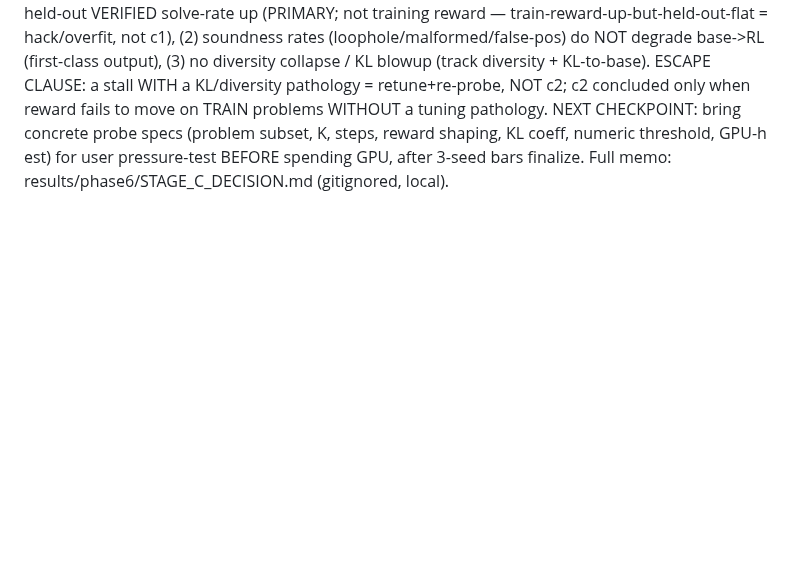
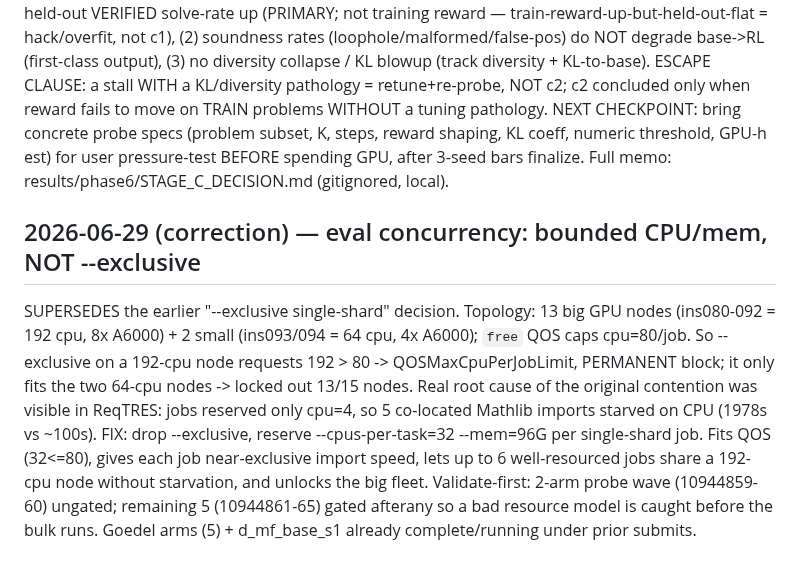
Before and after one commit to zacharyzusin/atp-budget-study, a Markdown page: DECISIONS.md, the part around the change. GitHub-like rendering; blank space fills up the shorter version.

Commit message:
Phase 6: correct eval resource model (bounded cpu/mem vs exclusive+QOS)
Co-Authored-By: Claude Opus 4.8 <noreply@anthropic.com>

```diff
--- a/DECISIONS.md
+++ b/DECISIONS.md
@@ -939,3 +939,16 @@ when reward fails to move on TRAIN problems WITHOUT a tuning pathology.
 NEXT CHECKPOINT: bring concrete probe specs (problem subset, K, steps, reward shaping, KL coeff,
 numeric threshold, GPU-h est) for user pressure-test BEFORE spending GPU, after 3-seed bars finalize.
 Full memo: results/phase6/STAGE_C_DECISION.md (gitignored, local).
+
+## 2026-06-29 (correction) — eval concurrency: bounded CPU/mem, NOT --exclusive
+SUPERSEDES the earlier "--exclusive single-shard" decision. Topology: 13 big GPU nodes
+(ins080-092 = 192 cpu, 8x A6000) + 2 small (ins093/094 = 64 cpu, 4x A6000); `free` QOS caps
+cpu=80/job. So --exclusive on a 192-cpu node requests 192 > 80 -> QOSMaxCpuPerJobLimit, PERMANENT
+block; it only fits the two 64-cpu nodes -> locked out 13/15 nodes. Real root cause of the
+original contention was visible in ReqTRES: jobs reserved only cpu=4, so 5 co-located Mathlib
+imports starved on CPU (1978s vs ~100s). FIX: drop --exclusive, reserve --cpus-per-task=32
+--mem=96G per single-shard job. Fits QOS (32<=80), gives each job near-exclusive import speed,
+lets up to 6 well-resourced jobs share a 192-cpu node without starvation, and unlocks the big
+fleet. Validate-first: 2-arm probe wave (10944859-60) ungated; remaining 5 (10944861-65) gated
+afterany so a bad resource model is caught before the bulk runs. Goedel arms (5) + d_mf_base_s1
+already complete/running under prior submits.
```
